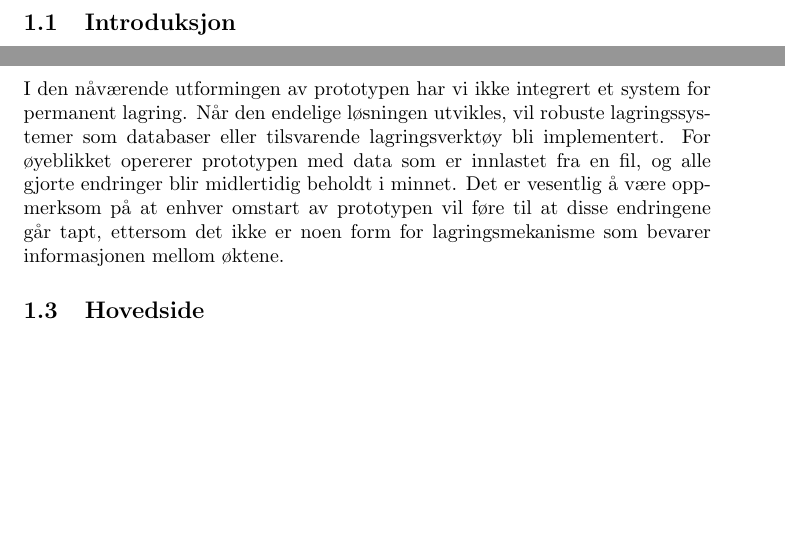
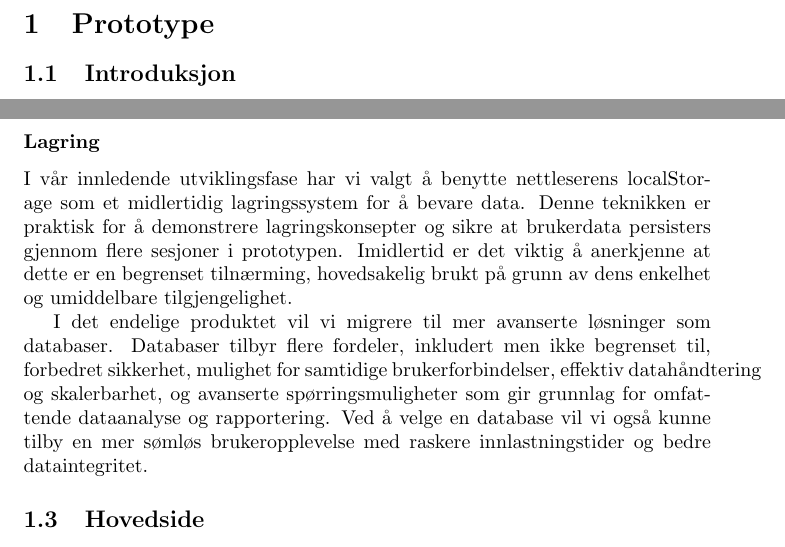
Before and after one commit to niklasbe/ITF20319-Gruppeoppgave, a LaTeX document (doc/sections/prototype.tex): two parts of pages 1 and 2 of 3, joined at a grey line, cut at the place of the change, the shorter picture padded with empty space. Compiled offline with pdfLaTeX.

Commit message:
Update storage system for prototype

```diff
--- a/doc/sections/prototype.tex
+++ b/doc/sections/prototype.tex
@@ -16,8 +16,9 @@ I vår kravspesifikasjon er det detaljert at guider skal ha muligheten til å op
 Administratorrollen følger de samme begrensningene som både bruker og guide. For prototypen er det tilstrekkelig men kun én administrator for å demonstrere funksjonaliteten en slik rolle vil kunne ha.
 
 \subsubsection*{Lagring}
-I den nåværende utformingen av prototypen har vi ikke integrert et system for permanent lagring. Når den endelige løsningen utvikles, vil robuste lagringssystemer som databaser eller tilsvarende lagringsverktøy bli implementert. For øyeblikket opererer prototypen med data som er innlastet fra en fil, og alle gjorte endringer blir midlertidig beholdt i minnet. Det er vesentlig å være oppmerksom på at enhver omstart av prototypen vil føre til at disse endringene går tapt, ettersom det ikke er noen form for lagringsmekanisme som bevarer informasjonen mellom øktene.
+I vår innledende utviklingsfase har vi valgt å benytte nettleserens localStorage som et midlertidig lagringssystem for å bevare data. Denne teknikken er praktisk for å demonstrere lagringskonsepter og sikre at brukerdata persisters gjennom flere sesjoner i prototypen. Imidlertid er det viktig å anerkjenne at dette er en begrenset tilnærming, hovedsakelig brukt på grunn av dens enkelhet og umiddelbare tilgjengelighet.
 
+I det endelige produktet vil vi migrere til mer avanserte løsninger som databaser. Databaser tilbyr flere fordeler, inkludert men ikke begrenset til, forbedret sikkerhet, mulighet for samtidige brukerforbindelser, effektiv datahåndtering og skalerbarhet, og avanserte spørringsmuligheter som gir grunnlag for omfattende dataanalyse og rapportering. Ved å velge en database vil vi også kunne tilby en mer sømløs brukeropplevelse med raskere innlastningstider og bedre dataintegritet.
 \subsection{Hovedside}
 Prototypens hovedside har følgende funksjonalitet og elementer:
 
```
